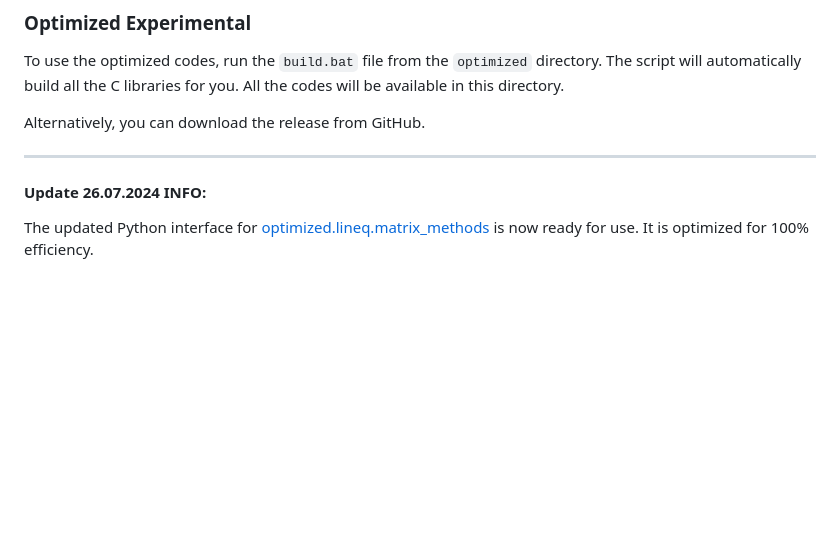
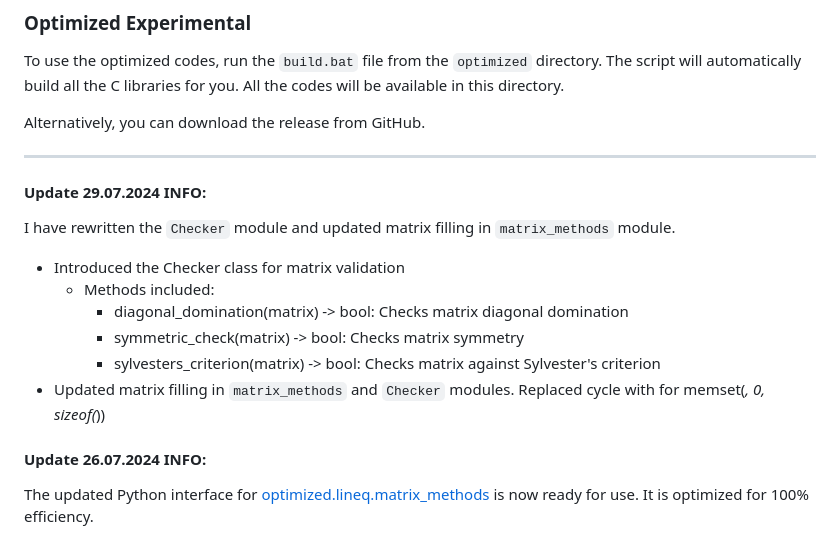
Before and after one commit to VIA-s-acc/Prac_Codes, a Markdown page: README.MD, the part around the change. GitHub-like rendering; blank space fills up the shorter version.

Commit message:
I have rewritten the `Checker` module and updated matrix filling in `matrix_methods` module.
- Introduced the Checker class for matrix validation
  - Methods included:
    - diagonal_domination(matrix) -> bool: Checks matrix diagonal domination
    - symmetric_check(matrix) -> bool: Checks matrix symmetry
    - sylvesters_criterion(matrix) -> bool: Checks matrix against Sylvester's criterion
- Updated matrix filling in `matrix_methods` and `Checker` modules. Replaced cycle with for memset(*, 0, sizeof(*))

```diff
--- a/README.MD
+++ b/README.MD
@@ -10,6 +10,21 @@ To use the optimized codes, run the `build.bat` file from the `optimized` direct
 Alternatively, you can download the release from GitHub.
 
 ---
+
+#### Update 29.07.2024 INFO:
+
+
+
+I have rewritten the `Checker` module and updated matrix filling in `matrix_methods` module.
+
+- Introduced the Checker class for matrix validation
+  - Methods included:
+    - diagonal_domination(matrix) -> bool: Checks matrix diagonal domination
+    - symmetric_check(matrix) -> bool: Checks matrix symmetry
+    - sylvesters_criterion(matrix) -> bool: Checks matrix against Sylvester's criterion
+- Updated matrix filling in `matrix_methods` and `Checker` modules. Replaced cycle with for memset(*, 0, sizeof(*))
+
+
 #### Update 26.07.2024 INFO:
 The updated Python interface for [optimized.lineq.matrix_methods](optimized/lineq/matrix_methods/) is now ready for use. It is optimized for 100% efficiency.
 
```
